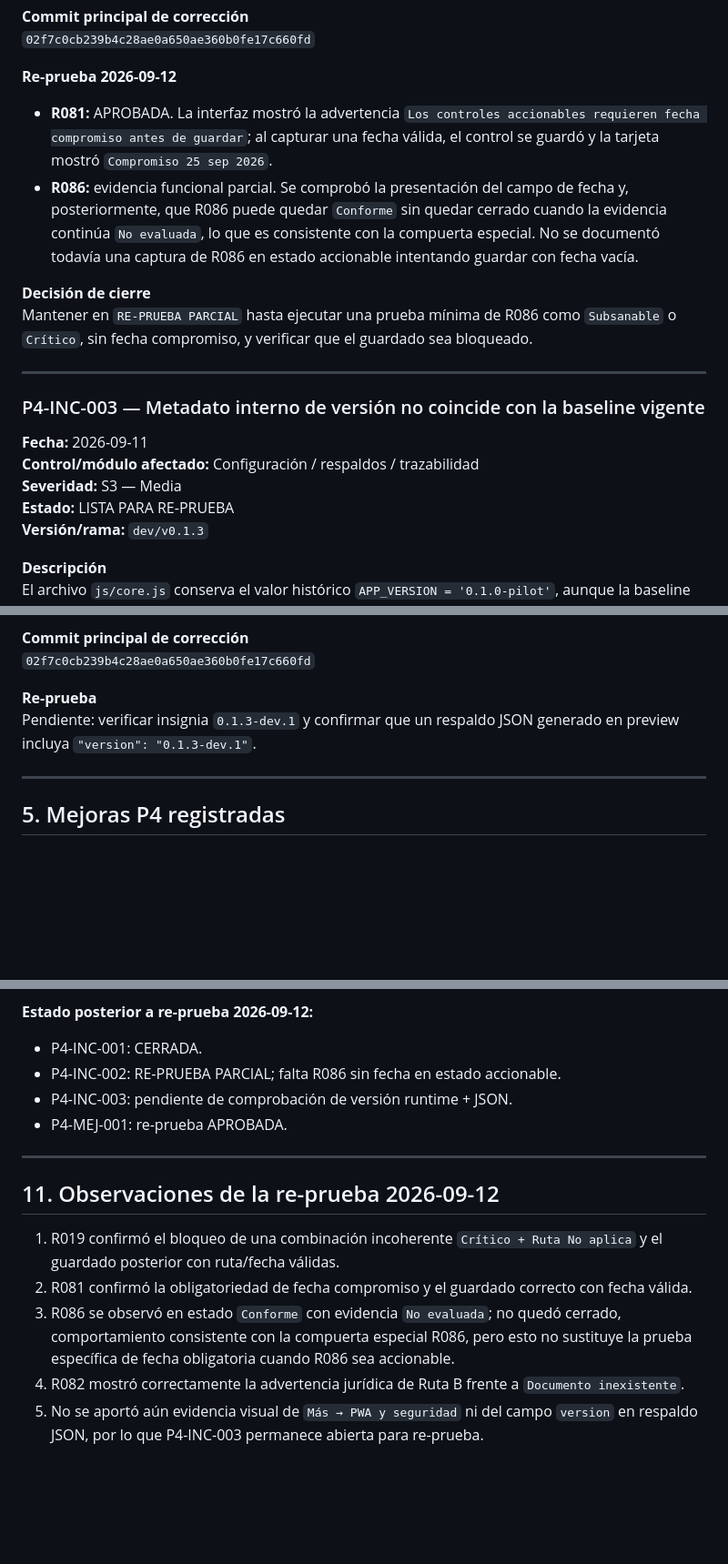
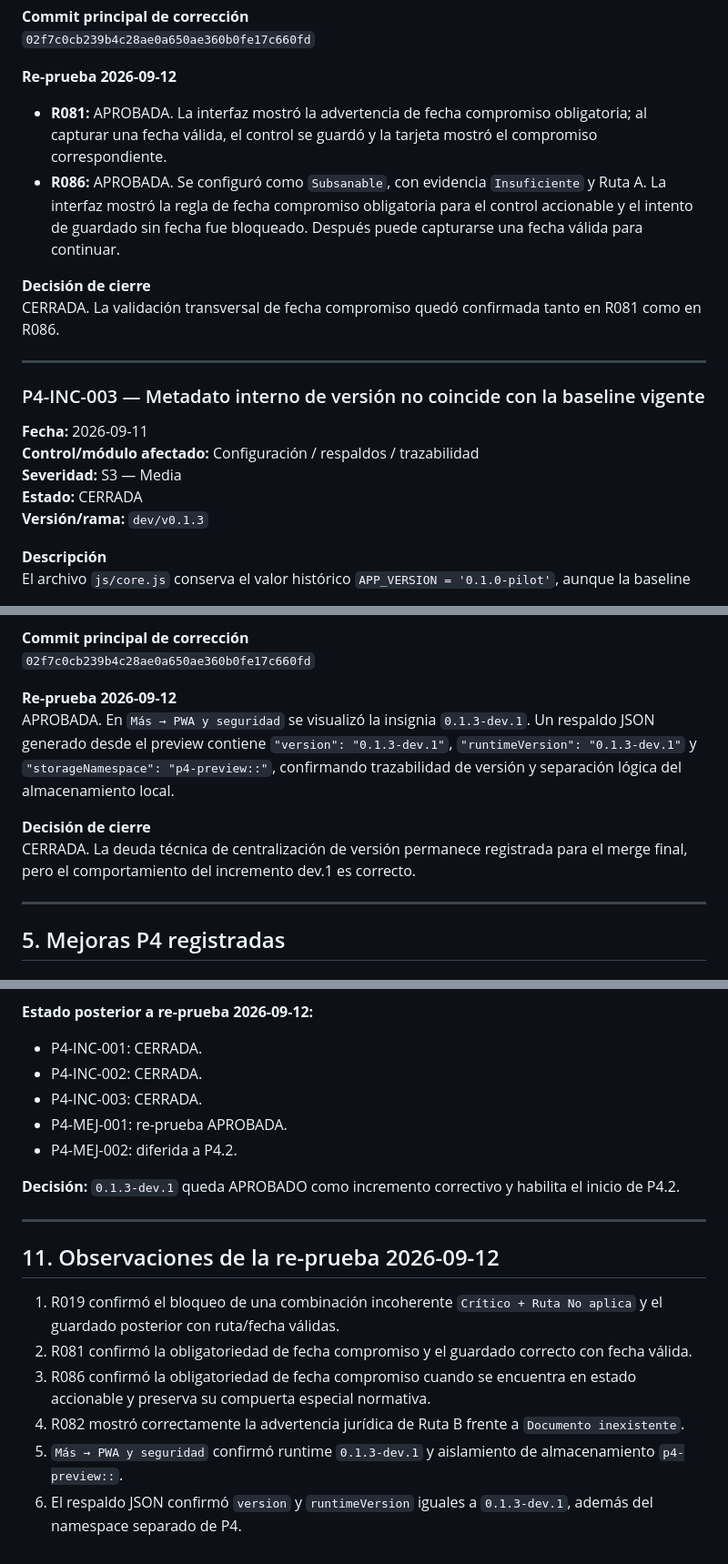
Before and after one commit to aminramirezvilla-hue/Protocolo_Integral_Blindaje_Preventivo_Cierre_administracion_Municipal, a Markdown page: docs/P4_REGISTRO_INCIDENCIAS.md, 3 parts joined by grey strips. Shown at 91% size. Drawn GitHub-style; blank space fills up the shorter version.

Commit message:
Cierra re-prueba dev.1 e incidencias P4-INC-002 y P4-INC-003

```diff
--- a/docs/P4_REGISTRO_INCIDENCIAS.md
+++ b/docs/P4_REGISTRO_INCIDENCIAS.md
@@ -99,11 +96,11 @@ El parche `patch-p4-dev1.js` impide guardar controles accionables sin fecha comp
 `02f7c0cb239b4c28ae0a650ae360b0fe17c660fd`
 
 **Re-prueba 2026-09-12**
-- **R081:** APROBADA. La interfaz mostró la advertencia `Los controles accionables requieren fecha compromiso antes de guardar`; al capturar una fecha válida, el control se guardó y la tarjeta mostró `Compromiso 25 sep 2026`.
-- **R086:** evidencia funcional parcial. Se comprobó la presentación del campo de fecha y, posteriormente, que R086 puede quedar `Conforme` sin quedar cerrado cuando la evidencia continúa `No evaluada`, lo que es consistente con la compuerta especial. No se documentó todavía una captura de R086 en estado accionable intentando guardar con fecha vacía.
+- **R081:** APROBADA. La interfaz mostró la advertencia de fecha compromiso obligatoria; al capturar una fecha válida, el control se guardó y la tarjeta mostró el compromiso correspondiente.
+- **R086:** APROBADA. Se configuró como `Subsanable`, con evidencia `Insuficiente` y Ruta A. La interfaz mostró la regla de fecha compromiso obligatoria para el control accionable y el intento de guardado sin fecha fue bloqueado. Después puede capturarse una fecha válida para continuar.
 
 **Decisión de cierre**
-Mantener en `RE-PRUEBA PARCIAL` hasta ejecutar una prueba mínima de R086 como `Subsanable` o `Crítico`, sin fecha compromiso, y verificar que el guardado sea bloqueado.
+CERRADA. La validación transversal de fecha compromiso quedó confirmada tanto en R081 como en R086.
 
 ---
 
@@ -112,7 +109,7 @@ Mantener en `RE-PRUEBA PARCIAL` hasta ejecutar una prueba mínima de R086 como `
 **Fecha:** 2026-09-11
 **Control/módulo afectado:** Configuración / respaldos / trazabilidad
 **Severidad:** S3 — Media
-**Estado:** LISTA PARA RE-PRUEBA
+**Estado:** CERRADA
 **Versión/rama:** `dev/v0.1.3`
 
 **Descripción**
@@ -127,8 +124,11 @@ La constante histórica de `core.js` queda como deuda de consolidación para el
 **Commit principal de corrección**
 `02f7c0cb239b4c28ae0a650ae360b0fe17c660fd`
 
-**Re-prueba**
-Pendiente: verificar insignia `0.1.3-dev.1` y confirmar que un respaldo JSON generado en preview incluya `"version": "0.1.3-dev.1"`.
+**Re-prueba 2026-09-12**
+APROBADA. En `Más → PWA y seguridad` se visualizó la insignia `0.1.3-dev.1`. Un respaldo JSON generado desde el preview contiene `"version": "0.1.3-dev.1"`, `"runtimeVersion": "0.1.3-dev.1"` y `"storageNamespace": "p4-preview::"`, confirmando trazabilidad de versión y separación lógica del almacenamiento local.
+
+**Decisión de cierre**
+CERRADA. La deuda técnica de centralización de versión permanece registrada para el merge final, pero el comportamiento del incremento dev.1 es correcto.
 
 ---
 
@@ -230,9 +230,12 @@ Incluye:
 **Estado posterior a re-prueba 2026-09-12:**
 
 - P4-INC-001: CERRADA.
-- P4-INC-002: RE-PRUEBA PARCIAL; falta R086 sin fecha en estado accionable.
-- P4-INC-003: pendiente de comprobación de versión runtime + JSON.
+- P4-INC-002: CERRADA.
+- P4-INC-003: CERRADA.
 - P4-MEJ-001: re-prueba APROBADA.
+- P4-MEJ-002: diferida a P4.2.
+
+**Decisión:** `0.1.3-dev.1` queda APROBADO como incremento correctivo y habilita el inicio de P4.2.
 
 ---
 
@@ -240,6 +243,7 @@ Incluye:
 
 1. R019 confirmó el bloqueo de una combinación incoherente `Crítico + Ruta No aplica` y el guardado posterior con ruta/fecha válidas.
 2. R081 confirmó la obligatoriedad de fecha compromiso y el guardado correcto con fecha válida.
-3. R086 se observó en estado `Conforme` con evidencia `No evaluada`; no quedó cerrado, comportamiento consistente con la compuerta especial R086, pero esto no sustituye la prueba específica de fecha obligatoria cuando R086 sea accionable.
+3. R086 confirmó la obligatoriedad de fecha compromiso cuando se encuentra en estado accionable y preserva su compuerta especial normativa.
 4. R082 mostró correctamente la advertencia jurídica de Ruta B frente a `Documento inexistente`.
-5. No se aportó aún evidencia visual de `Más → PWA y seguridad` ni del campo `version` en respaldo JSON, por lo que P4-INC-003 permanece abierta para re-prueba.
+5. `Más → PWA y seguridad` confirmó runtime `0.1.3-dev.1` y aislamiento de almacenamiento `p4-preview::`.
+6. El respaldo JSON confirmó `version` y `runtimeVersion` iguales a `0.1.3-dev.1`, además del namespace separado de P4.
```
Also changed, not shown: other parts of docs/P4_REGISTRO_INCIDENCIAS.md (+3 -6 lines).
